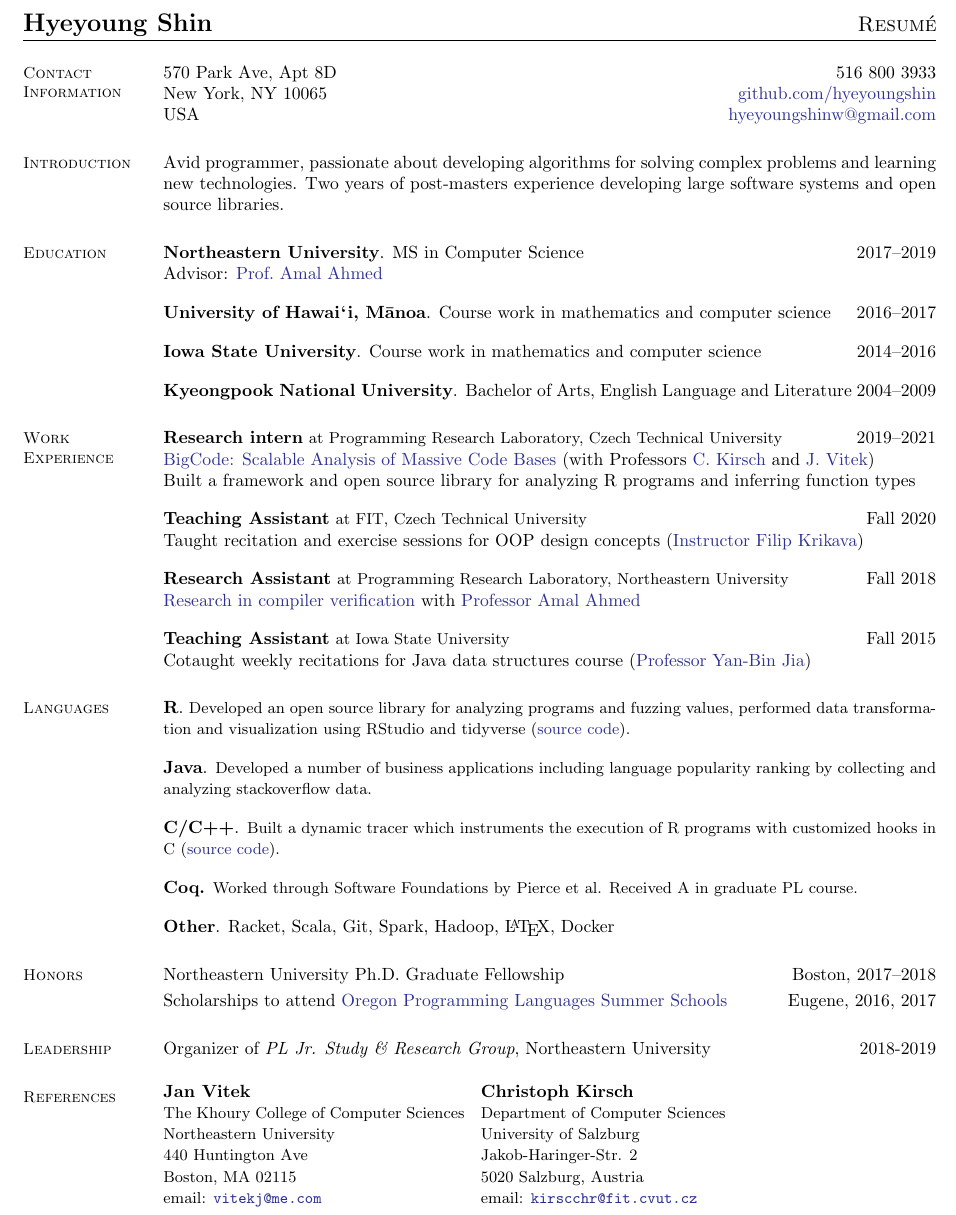
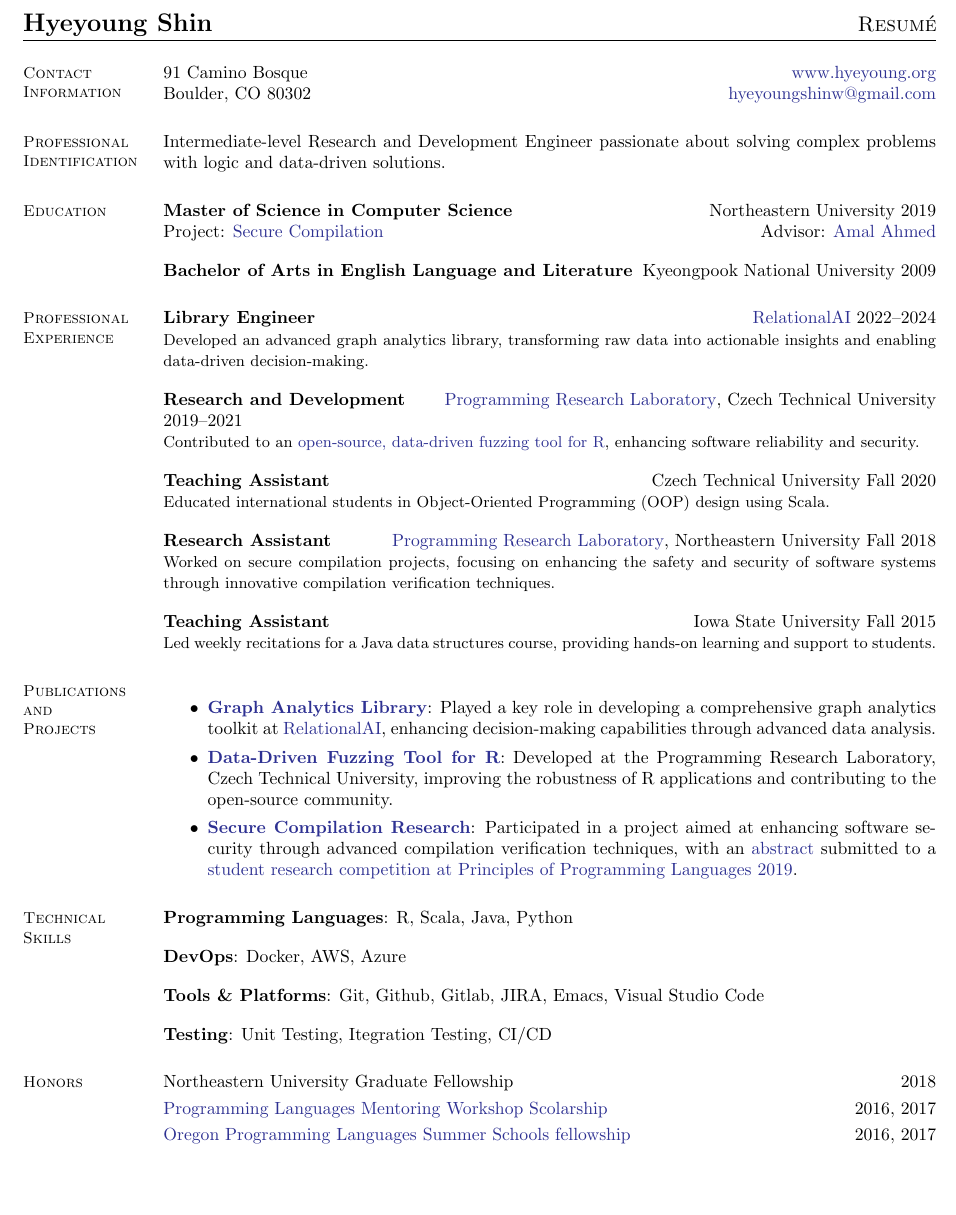
Before and after one commit to hyeyoungshin/cv, a LaTeX CV (Hyeyoung_Shin-cv.tex): part of the page, cut so that both start at the same text. Compiled offline with pdfLaTeX.

Commit message:
update resume

```diff
--- a/Hyeyoung_Shin-cv.tex
+++ b/Hyeyoung_Shin-cv.tex
@@ -20,6 +20,10 @@
      %% linkcolor=Emerald
 }
 
+\newcommand\mysmallskip{4pt}
+    \newcommand\mymedskip{10pt}
+    \newcommand\mybigskip{14pt}
+
 
 \usepackage{ifthen}
 \usepackage[LabelsAligned]{currvita}
@@ -34,74 +38,90 @@
     %___________________________________________
     % Contact Information
     \section{\mysidestyle Contact\\Information}
-     570 Park Ave, Apt 8D            \hfill    516 800 3933\\
-     New York, NY 10065             \hfill    \href{https://github.com/hyeyoungshin}{github.com/hyeyoungshin}\\
-     USA  \hfill                    \hfill    \href{mailto:hyeyoungshinw@gmail.com}{hyeyoungshinw@gmail.com}
+     91 Camino Bosque              \hfill    \href{https://www.hyeyoung.org}{www.hyeyoung.org}\\
+     Boulder, CO 80302             \hfill    \href{mailto:hyeyoungshinw@gmail.com}{hyeyoungshinw@gmail.com}
 
     %__________________________________________________________________________________
     % Research Interests
-    \section{\mysidestyle Introduction}
+    \section{\mysidestyle Professional Identification}
+    Intermediate-level Research and Development Engineer passionate about solving complex problems with logic and data-driven solutions.
 
-    Avid programmer, passionate about developing algorithms for solving complex problems and learning new technologies. Two years of post-masters experience developing large software systems and open source libraries.
+
+    % Avid and curious developer with a passion for performance and elegance. Love functional programming and developing algorithms
+    % that solve complex problems. Three and a half years of post-masters experience developing large scale software systems and open
+    % source libraries.
+
 
     %________________________________________________________________________________
     % Education
     \section{\mysidestyle Education}
 
-    \newcommand\mysmallskip{4pt}
-    \newcommand\mymedskip{10pt}
-    \newcommand\mybigskip{14pt}
-
-    \textbf{Northeastern University}. MS in Computer Science\hfill 2017--2019\\
-    Advisor: \href{http://www.ccs.neu.edu/home/amal/}{Prof.~Amal Ahmed}\\[\mymedskip]
+    \textbf{Master of Science in Computer Science} \hfill Northeastern University 2019\\
+    Project: \href{https://arxiv.org/abs/1204.4305}{Secure Compilation}\hfill Advisor: \href{https://www.khoury.northeastern.edu/home/amal/}{Amal Ahmed}\\[\mymedskip]
+    % Advisor: \href{http://www.ccs.neu.edu/home/amal/}{Prof.~Amal Ahmed}
     %
-    \textbf{University of \Hawaii, \Manoa}. Course work in mathematics
-    and computer science \hfill 2016--2017\\[\mymedskip]  %\hfill Ames, IA\\
+    % \textbf{University of \Hawaii, \Manoa}. Course work in mathematics
+    % and computer science \hfill 2016--2017\\[\mymedskip]  %\hfill Ames, IA\\
     %% {\small Graduate: logic, recursion theory; undergraduate: concurrent programming, topology} \\[\mymedskip]
     %
-    \textbf{Iowa State University}. Course work in mathematics and computer science \hfill 2014--2016\\[\mymedskip]
+    % \textbf{Iowa State University}. Course work in mathematics and computer science \hfill 2014--2016\\[\mymedskip]
     %% {\small Graduate: Programming languages(Coq), formal methods,  computability;\\
     %% Undergraduate: OOP, data structures, algorithms, abstract algebra, intro to proofs, calculus} \\[\mymedskip]
     %
-    \textbf{Kyeongpook National University}. Bachelor of Arts, English Language and Literature \hfill 2004--2009  %\hfill Daegu, South Korea\\
+    \textbf{Bachelor of Arts in English Language and Literature}  \hfill Kyeongpook National University 2009  %\hfill Daegu, South Korea\\
 
 
     %_______________________________________________________________
     % Work Experience
-    \section{\mysidestyle Work\\Experience}
-    \textbf{Research intern} {\small at Programming Research Laboratory, Czech Technical University} \hfill 2019--2021\\
-    \href{https://bigcode-prl-prg.github.io/}{BigCode: Scalable Analysis of Massive Code Bases} (with Professors \href{http://cs.uni-salzburg.at/~ck/}{C.~Kirsch} and \href{http://janvitek.org/}{J.~Vitek})\\
-    Built a framework and open source library for analyzing R programs and inferring function types\\[\mymedskip]
+    \section{\mysidestyle Professional\\Experience}
+    \textbf{Library Engineer} \hfill {\href{https://relational.ai/}{RelationalAI}} 2022--2024\\
+    {\small Developed an advanced graph analytics library, transforming raw data into actionable insights and enabling data-driven decision-making.}\\[\mymedskip]
+    \textbf{Research and Development} \hfill {\href{https://prl-prg.github.io/}{Programming Research Laboratory}}, Czech Technical University 2019--2021\\
+    {\small Contributed to an \href{https://github.com/PRL-PRG/signatr}{open-source, data-driven fuzzing tool for R}, enhancing software reliability and security.}\\[\mymedskip]
+    %
     %%
-    \textbf{Teaching Assistant} {\small at FIT, Czech Technical University} \hfill Fall 2020\\
-    Taught recitation and exercise sessions for OOP design concepts (\href{https://fikovnik.net/}{Instructor Filip Krikava})\\[\mymedskip]
+    \textbf{Teaching Assistant} \hfill {Czech Technical University} Fall 2020\\
+    {\small Educated international students in Object-Oriented Programming (OOP) design using Scala.}\\[\mymedskip]
     %%
-    \textbf{Research Assistant} {\small at Programming Research Laboratory, Northeastern University} \hfill Fall 2018\\
-    \href{https://github.com/hyeyoungshin/popl19src}{Research in compiler verification}
-    with \href{https://www.ccs.neu.edu/home/amal/}{Professor Amal~Ahmed}\\[\mymedskip]
+    \textbf{Research Assistant} \hfill {\href{https://prl.ccs.neu.edu/}{Programming Research Laboratory}, Northeastern University} Fall 2018\\
+    {\small Worked on secure compilation projects, focusing on enhancing the safety and security of software systems through innovative compilation verification techniques.}\\[\mymedskip]
     %%
-    \textbf{Teaching Assistant} {\small at Iowa State University} \hfill Fall 2015\\
-    Cotaught weekly recitations for Java data structures course (\href{http://web.cs.iastate.edu/~jia/}{Professor Yan-Bin Jia})
+    \textbf{Teaching Assistant} \hfill {Iowa State University} Fall 2015\\
+    {\small Led weekly recitations for a Java data structures course, providing hands-on learning and support to students.}
+
+
+    %_______________________________________________________________
+    % Publications and Projects
+    \section{\mysidestyle Publications \\and \\Projects}
+    \begin{itemize}
+        \item \href{https://docs.relational.ai/preview/graph-analytics/overview}{\textbf{Graph Analytics Library}}: Played a key role in developing a comprehensive graph analytics toolkit at \href{https://relational.ai/}{RelationalAI}, enhancing decision-making capabilities through advanced data analysis.
+        \item \href{https://github.com/PRL-PRG/sle22-signatr-artifact}{\textbf{Data-Driven Fuzzing Tool for R}}: Developed at the Programming Research Laboratory, Czech Technical University, improving the robustness of R applications and contributing to the open-source community.
+        \item \href{https://www.khoury.northeastern.edu/research_projects/shf-small-secure-compilation-of-advanced-languages/}{\textbf{Secure Compilation Research}}: Participated in a project aimed at enhancing software security through advanced compilation verification techniques, with an \href{https://github.com/hyeyoungshin/popl19src/blob/master/popl19src.pdf}{abstract} submitted to a \href{https://popl19.sigplan.org/track/POPL-2019-Student-Research-Competition?}{student research competition at Principles of Programming Languages 2019}.
+    \end{itemize}
+
+
+    %______________________________________________________________________________________
+    \section{\mysidestyle Technical\\Skills}
+    %
+    \textbf{Programming Languages}: R, Scala, Java, Python\\[\mymedskip]
+    \textbf{DevOps}: Docker, AWS, Azure\\[\mymedskip]
+    \textbf{Tools \& Platforms}: Git, Github, Gitlab, JIRA, Emacs, Visual Studio Code\\[\mymedskip]
+    \textbf{Testing}: Unit Testing, Itegration Testing, CI/CD
 
 
 
-    %______________________________________________________________________________________
-    \section{\mysidestyle Languages}
-        %
-    \textbf{R}.  {\small Developed an open source library for analyzing programs and fuzzing values, performed data transformation and visualization using RStudio and tidyverse (\href{https://github.com/PRL-PRG/signatr}{source code}).}\\[\mymedskip]
+    % \textbf{R}.  {\small Implemented an open source tool that infers function type signatures by fuzz testing with data acquired by tracing source code from CRAN, designed a structured database with a query API, conducted exploratory data analysis and visualization  (\href{https://github.com/PRL-PRG/signatr}{source code link}).}\\[\mymedskip]
     %
-    \textbf{Java}. {\small Developed a number of business applications including language popularity ranking by collecting and analyzing stackoverflow data.}\\[\mymedskip]
+    % \textbf{Scala}. {\small Developed an API to automatically produce webservers  .}\\[\mymedskip]
     %
-    \textbf{C/C++}. {\small Built a dynamic tracer which instruments the execution of R programs with customized hooks in C (\href{https://github.com/PRL-PRG/argtracer}{source code}).}\\[\mymedskip]
+    %\textbf{Java}. {\small Wrote a number of business applications including language popularity ranking by collecting and analyzing stackoverflow data.}\\[\mymedskip]
     %
-    \textbf{Coq.} {\small Worked through Software Foundations by Pierce et al. Received A in graduate PL course.}\\[\mymedskip]
-    %\textbf{Racket.} {\small Implemented interpreter generator (\href{https://github.com/hyeyoungshin/hy_eopl}{source code}) parametrized by representations of environment and closure}\\[\mymedskip]
+    % \textbf{C/C++}. {\small Designed a dynamic tracer which instruments the execution of R programs with customized hooks in C (\href{https://github.com/PRL-PRG/argtracer}{source code link}).}\\[\mymedskip]
+    %\textbf{Racket.} {\small Implemented interpreter generator (\href{https://github.com/hyeyoungshin/hy_eopl}{source code link}) parametrized by representations of environment and closure}\\[\mymedskip]
+    %\textbf{SML.} {\small Implemented a compiler that compiles \href{https://www.cs.princeton.edu/~appel/modern/ml/}{Tiger language} to {\small MIPS} assembly}\\[\mymedskip]
+    %\textbf{Coq.} {\small Worked through Software Foundations by Pierce et al. Received A in graduate PL course.}\\[\mymedskip]
     %
-    %\textbf{SML.} {\small Implemented a compiler that compiles
-    %\href{https://www.cs.princeton.edu/~appel/modern/ml/}{Tiger language} to
-    %     {\small MIPS} assembly}\\[\mymedskip]
-    %
-    \textbf{Other}. Racket, Scala, Git, Spark, Hadoop, \LaTeX, Docker
+    % \textbf{Other}. Java, Julia, Python, Scala, Git, Unix, LaTeX
 
 
 
@@ -194,12 +214,12 @@
     %%   {\bf \href{http://conf.researchr.org/home/PLMW-2016}{POPL/PLMW 2016}}
     %%   Florida; 19 Jan--22 Jan, 2016.
     %% \end{itemize}
+    Northeastern University Graduate Fellowship\hfill 2018\\[\mymedskip]
+    \href{https://www.sigplan.org/Conferences/PLMW/}{Programming Languages Mentoring Workshop Scolarship} \hfill 2016, 2017\\[\mymedskip]
+    \href{https://www.cs.uoregon.edu/research/summerschool/summer17}{Oregon Programming Languages Summer Schools fellowship} \hfill %% ; 20 June--2 July,
+    2016, 2017
 
-    Northeastern University Ph.D. Graduate Fellowship\hfill Boston, 2017--2018\\[\mymedskip]
-    Scholarships to attend
-    \href{https://www.cs.uoregon.edu/research/summerschool/summer17}
-    {Oregon Programming Languages Summer Schools} \hfill %% ; 20 June--2 July,
-    Eugene, 2016, 2017
+
 %     Scholarship to attend
 %     \href{https://www.cs.uoregon.edu/research/summerschool/summer16}
 %          {Oregon Programming Languages Summer School} \hfill %% ; 20 June--2 July,
@@ -218,15 +238,10 @@
 
 
 
-    \section{\mysidestyle Leadership}
-    Organizer of \emph{PL Jr. Study \& Research Group}, Northeastern University \hfill 2018-2019
+    % \section{\mysidestyle References}
+    % \input{refs.tex}
 
-
-
-    \section{\mysidestyle References}
-    \input{refs.tex}
-
-    \newpage
+    % \newpage
     %%\section{\mysidestyle Talks}
     %% \vspace{-3mm}
     %%  \href{https://github.com/hyeyoungshin/Talks/raw/master/HTT/htt-slides.pdf}
```
Also changed, not shown: Hyeyoung_Shin-cv.pdf.
